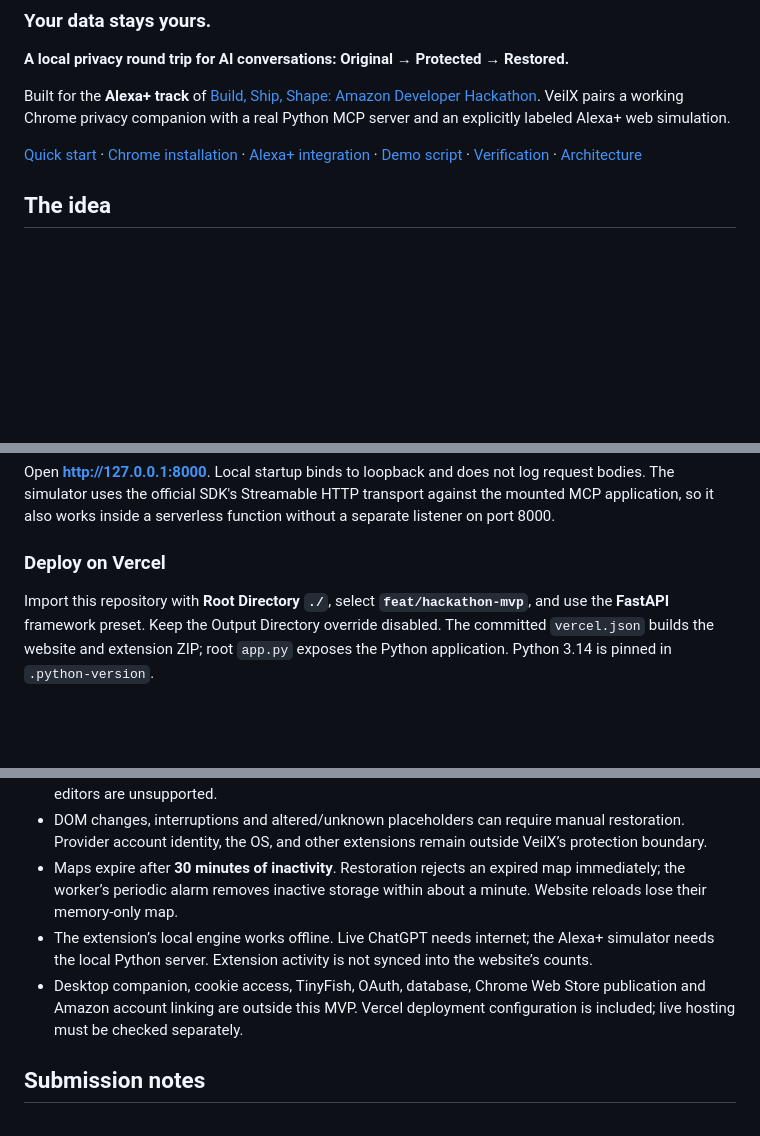
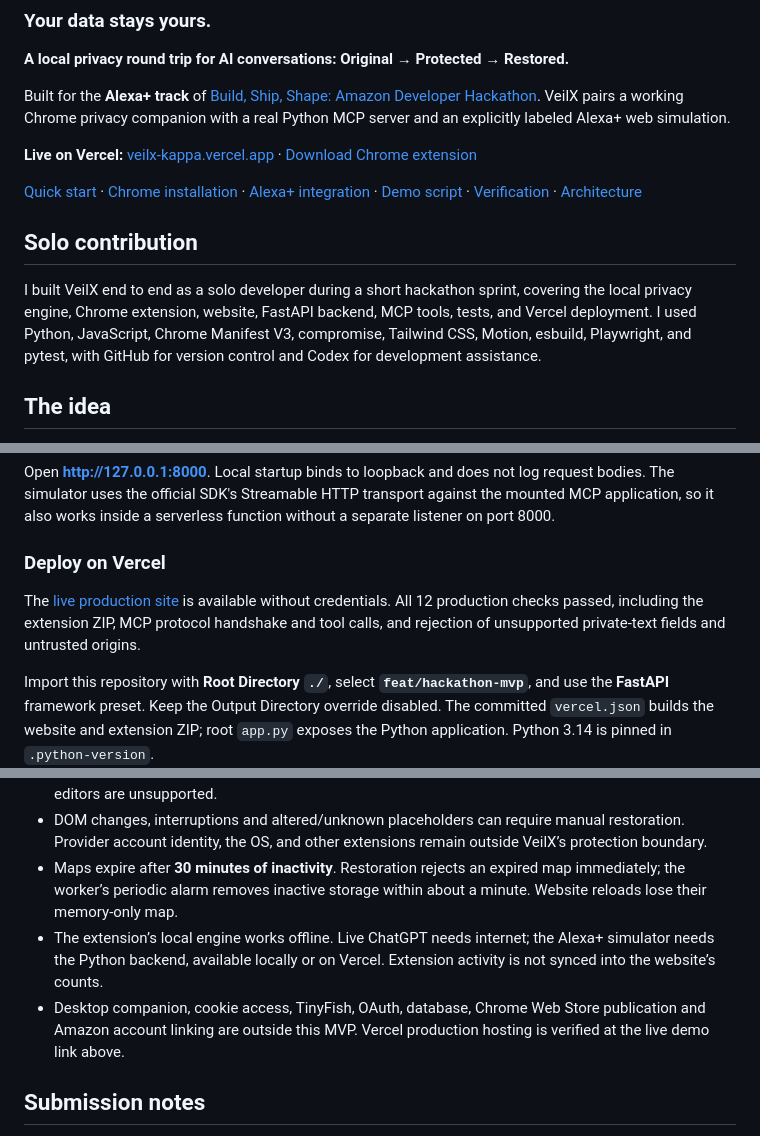
Before and after one commit to aaravkalia-88/veilX, a Markdown page: README.md, 3 parts joined by grey strips. GitHub-like rendering; blank space fills up the shorter version.

Commit message:
docs: add live Vercel demo and solo contribution

```diff
--- a/README.md
+++ b/README.md
@@ -6,7 +6,13 @@
 
 Built for the **Alexa+ track** of [Build, Ship, Shape: Amazon Developer Hackathon](https://amazonappdev2026.devpost.com/). VeilX pairs a working Chrome privacy companion with a real Python MCP server and an explicitly labeled Alexa+ web simulation.
 
+**Live on Vercel:** [veilx-kappa.vercel.app](https://veilx-kappa.vercel.app/) · [Download Chrome extension](https://veilx-kappa.vercel.app/download/veilx-extension.zip)
+
 [Quick start](#quick-start) · [Chrome installation](#install-the-chrome-extension) · [Alexa+ integration](#the-alexa-demonstration) · [Demo script](docs/demo-script.md) · [Verification](docs/mvp-verification.md) · [Architecture](ARC.md)
+
+## Solo contribution
+
+I built VeilX end to end as a solo developer during a short hackathon sprint, covering the local privacy engine, Chrome extension, website, FastAPI backend, MCP tools, tests, and Vercel deployment. I used Python, JavaScript, Chrome Manifest V3, compromise, Tailwind CSS, Motion, esbuild, Playwright, and pytest, with GitHub for version control and Codex for development assistance.
 
 ## The idea
 
@@ -48,6 +54,8 @@ npm start
 Open **http://127.0.0.1:8000**. Local startup binds to loopback and does not log request bodies. The simulator uses the official SDK's Streamable HTTP transport against the mounted MCP application, so it also works inside a serverless function without a separate listener on port 8000.
 
 ### Deploy on Vercel
+
+The [live production site](https://veilx-kappa.vercel.app/) is available without credentials. All 12 production checks passed, including the extension ZIP, MCP protocol handshake and tool calls, and rejection of unsupported private-text fields and untrusted origins.
 
 Import this repository with **Root Directory `./`**, select **`feat/hackathon-mvp`**, and use the **FastAPI** framework preset. Keep the Output Directory override disabled. The committed `vercel.json` builds the website and extension ZIP; root `app.py` exposes the Python application. Python 3.14 is pinned in `.python-version`.
 
@@ -135,8 +143,8 @@ See [ARC.md](ARC.md) for implemented architecture and [PRO.md](PRO.md) for the s
 - Only ChatGPT and connected local demo pages are supported. Password, OTP, payment/authentication and secret-marked fields are excluded. Nested iframes and closed shadow editors are unsupported.
 - DOM changes, interruptions and altered/unknown placeholders can require manual restoration. Provider account identity, the OS, and other extensions remain outside VeilX’s protection boundary.
 - Maps expire after **30 minutes of inactivity**. Restoration rejects an expired map immediately; the worker’s periodic alarm removes inactive storage within about a minute. Website reloads lose their memory-only map.
-- The extension’s local engine works offline. Live ChatGPT needs internet; the Alexa+ simulator needs the local Python server. Extension activity is not synced into the website’s counts.
-- Desktop companion, cookie access, TinyFish, OAuth, database, Chrome Web Store publication and Amazon account linking are outside this MVP. Vercel deployment configuration is included; live hosting must be checked separately.
+- The extension’s local engine works offline. Live ChatGPT needs internet; the Alexa+ simulator needs the Python backend, available locally or on Vercel. Extension activity is not synced into the website’s counts.
+- Desktop companion, cookie access, TinyFish, OAuth, database, Chrome Web Store publication and Amazon account linking are outside this MVP. Vercel production hosting is verified at the live demo link above.
 
 ## Submission notes
 
```
